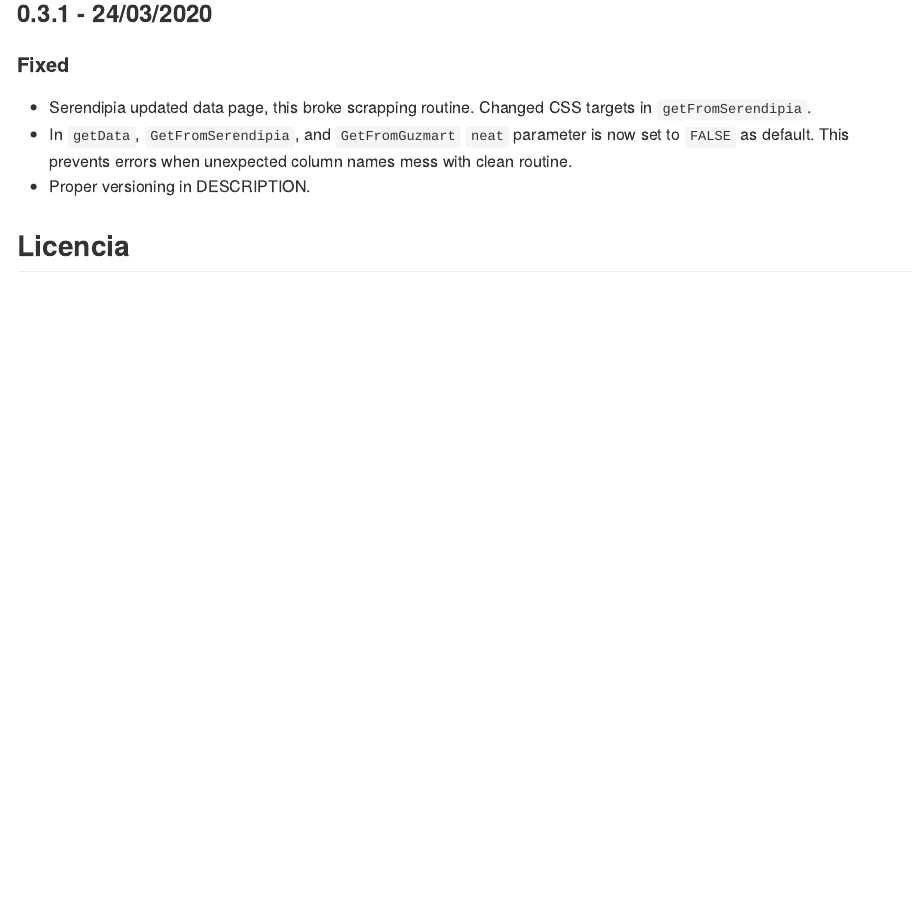
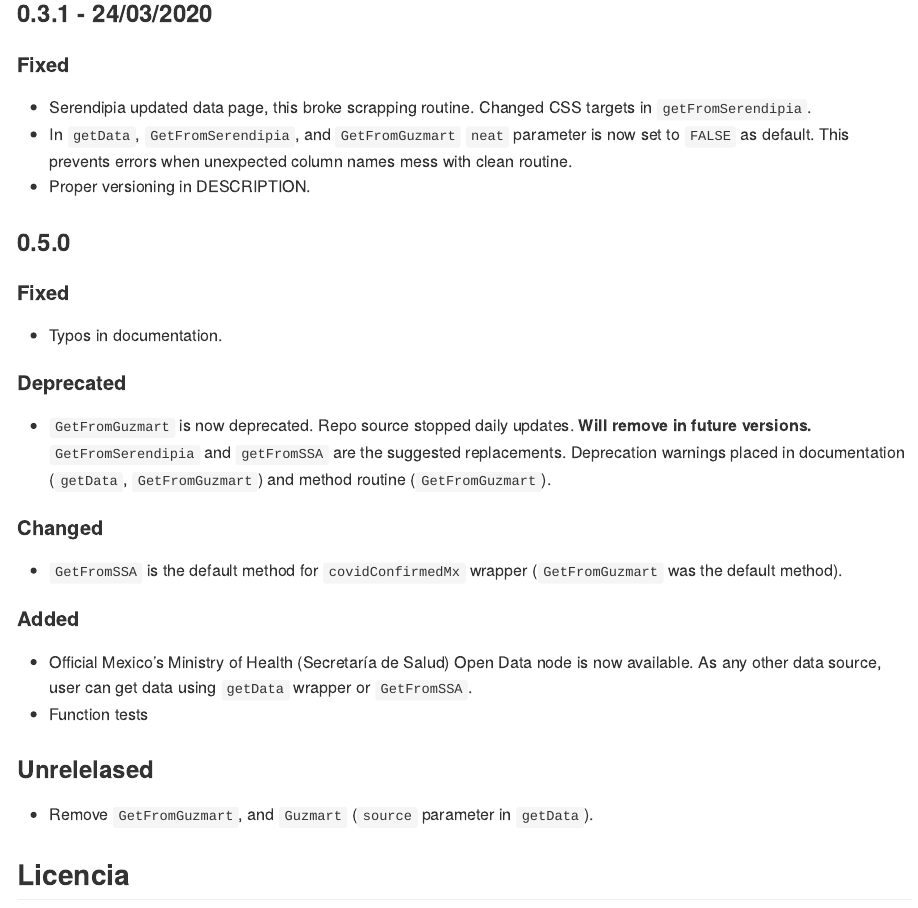
Before and after one commit to pablorm296/covidMex, an R Markdown document (README.Rmd): the page in a window 1100 px wide, from 7560 px down. Rendered offline with R 4.5, knitr and Pandoc, with nearby package versions; some code elsewhere in the file could not run offline.

Commit message:
Changelog updated

```diff
--- a/README.Rmd
+++ b/README.Rmd
@@ -273,6 +273,30 @@ knitr::kable(as.data.frame(R.Version()))
 * In `getData`, `GetFromSerendipia`, and `GetFromGuzmart` `neat` parameter is now set to `FALSE` as default. This prevents errors when unexpected column names mess with clean routine.
 * Proper versioning in DESCRIPTION.
 
+### 0.5.0
+
+#### Fixed
+
+* Typos in documentation.
+
+#### Deprecated
+
+* `GetFromGuzmart` is now deprecated. Repo source stopped daily updates. **Will remove in future versions.** `GetFromSerendipia` and `getFromSSA` are the suggested replacements. Deprecation warnings placed in documentation (`getData`, `GetFromGuzmart`) and method routine (`GetFromGuzmart`).
+
+#### Changed
+
+* `GetFromSSA` is the default method for `covidConfirmedMx` wrapper (`GetFromGuzmart` was the default method).
+
+#### Added
+
+* Official Mexico's Ministry of Health (Secretaría de Salud) Open Data node is now available. As any other data source, user can get data using `getData` wrapper or `GetFromSSA`.
+* Function tests
+
+### Unrelelased
+
+* Remove `GetFromGuzmart`, and `Guzmart` (`source` parameter in `getData`).
+
+
 ## Licencia
 
 <a rel="license" href="http://creativecommons.org/licenses/by-nc-sa/4.0/"><img alt="Licencia Creative Commons" style="border-width:0" src="https://i.creativecommons.org/l/by-nc-sa/4.0/88x31.png" /></a><br />Esta obra está bajo una <a rel="license" href="http://creativecommons.org/licenses/by-nc-sa/4.0/">Licencia Creative Commons Atribución-NoComercial-CompartirIgual 4.0 Internacional</a>
```
